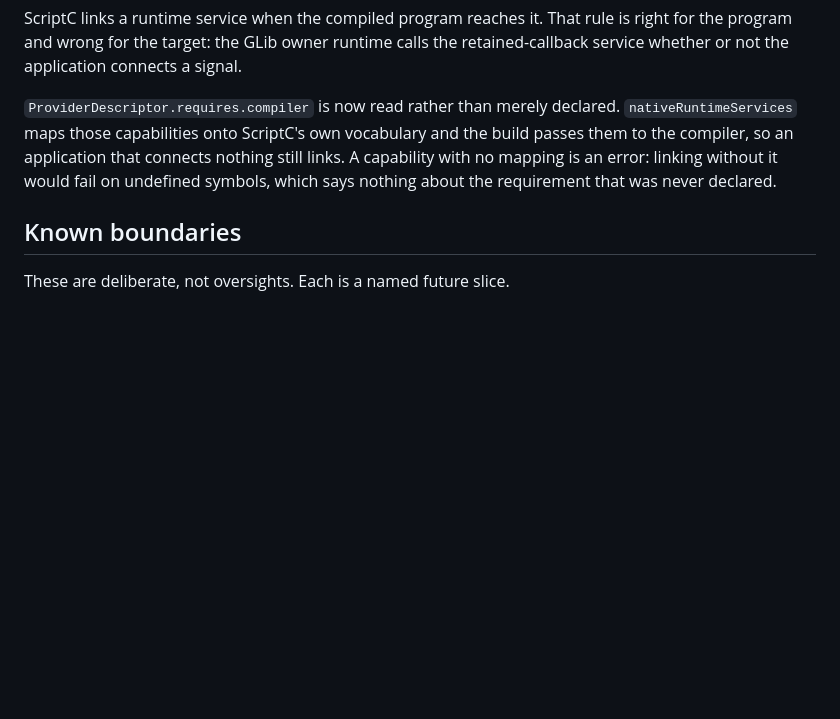
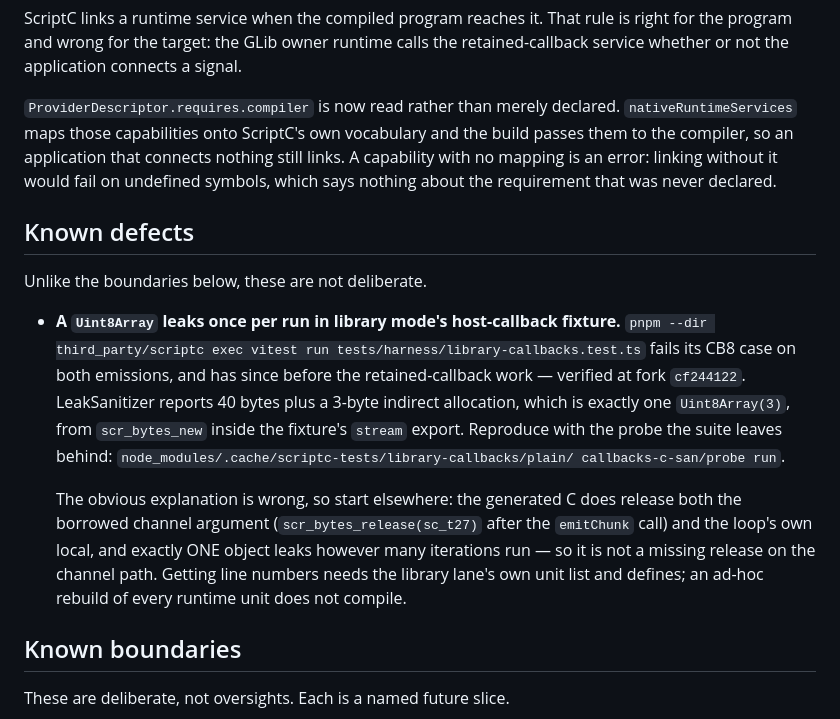
Before and after one commit to AkisArou/native-typescript, a Markdown page: docs/status.md, the part around the change. GitHub-like rendering; blank space fills up the shorter version.

Commit message:
Record the library-mode host-callback leak
CB8 fails on both emissions and has since before the retained-callback work.
The evidence is worth keeping because the obvious explanation is wrong: the
generated C does release the borrowed channel argument and the loop local, and
exactly one object leaks however many iterations run.

Recorded with the reproduction and with what has been ruled out, so the next
attempt starts past the dead end rather than at it.

Co-Authored-By: Claude Opus 5 <noreply@anthropic.com>
Claude-Session: https://claude.ai/code/session_012QbCSmGr3hf6mo1pNYWeNP

```diff
--- a/docs/status.md
+++ b/docs/status.md
@@ -679,6 +679,27 @@ nothing still links. A capability with no mapping is an error: linking without
 it would fail on undefined symbols, which says nothing about the requirement
 that was never declared.
 
+## Known defects
+
+Unlike the boundaries below, these are not deliberate.
+
+- **A `Uint8Array` leaks once per run in library mode's host-callback
+  fixture.** `pnpm --dir third_party/scriptc exec vitest run
+  tests/harness/library-callbacks.test.ts` fails its CB8 case on both
+  emissions, and has since before the retained-callback work — verified at
+  fork `cf244122`. LeakSanitizer reports 40 bytes plus a 3-byte indirect
+  allocation, which is exactly one `Uint8Array(3)`, from `scr_bytes_new`
+  inside the fixture's `stream` export. Reproduce with the probe the suite
+  leaves behind: `node_modules/.cache/scriptc-tests/library-callbacks/plain/
+  callbacks-c-san/probe run`.
+
+  The obvious explanation is wrong, so start elsewhere: the generated C does
+  release both the borrowed channel argument (`scr_bytes_release(sc_t27)`
+  after the `emitChunk` call) and the loop's own local, and exactly ONE object
+  leaks however many iterations run — so it is not a missing release on the
+  channel path. Getting line numbers needs the library lane's own unit list
+  and defines; an ad-hoc rebuild of every runtime unit does not compile.
+
 ## Known boundaries
 
 These are deliberate, not oversights. Each is a named future slice.
```
